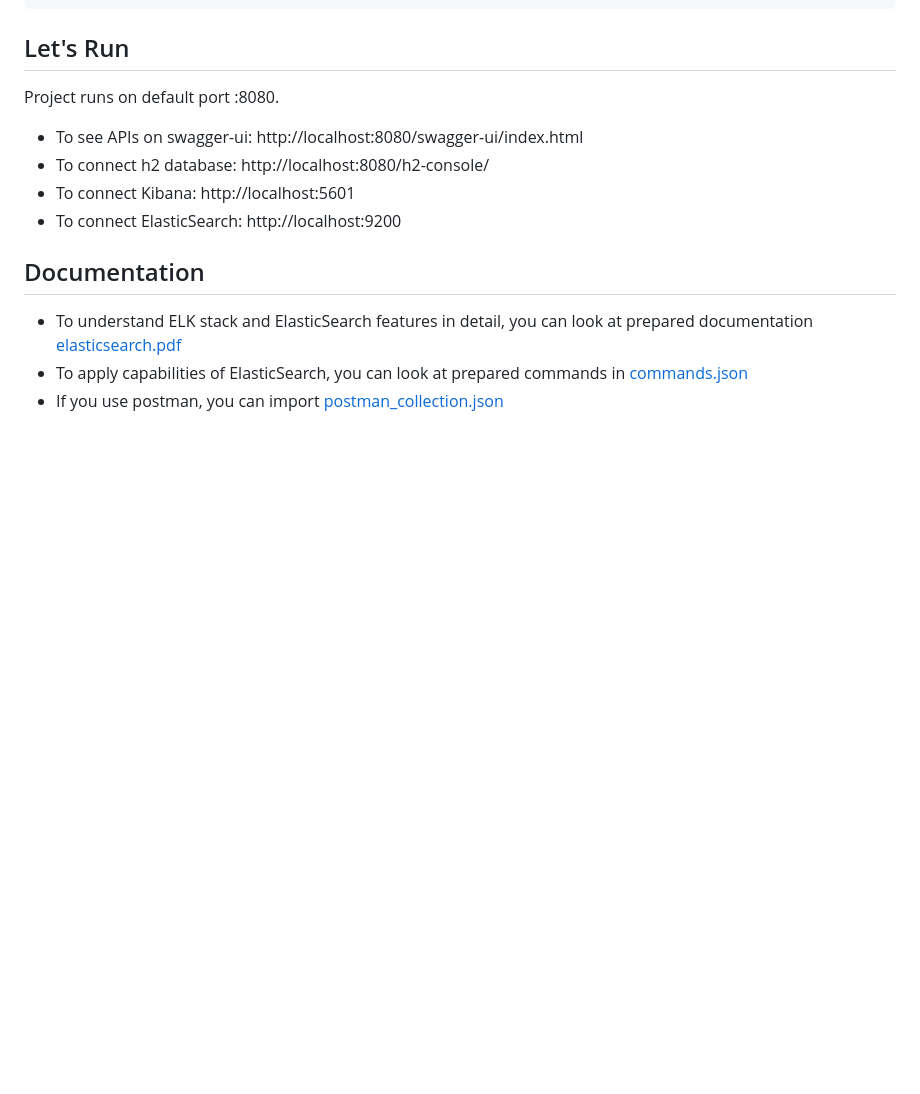
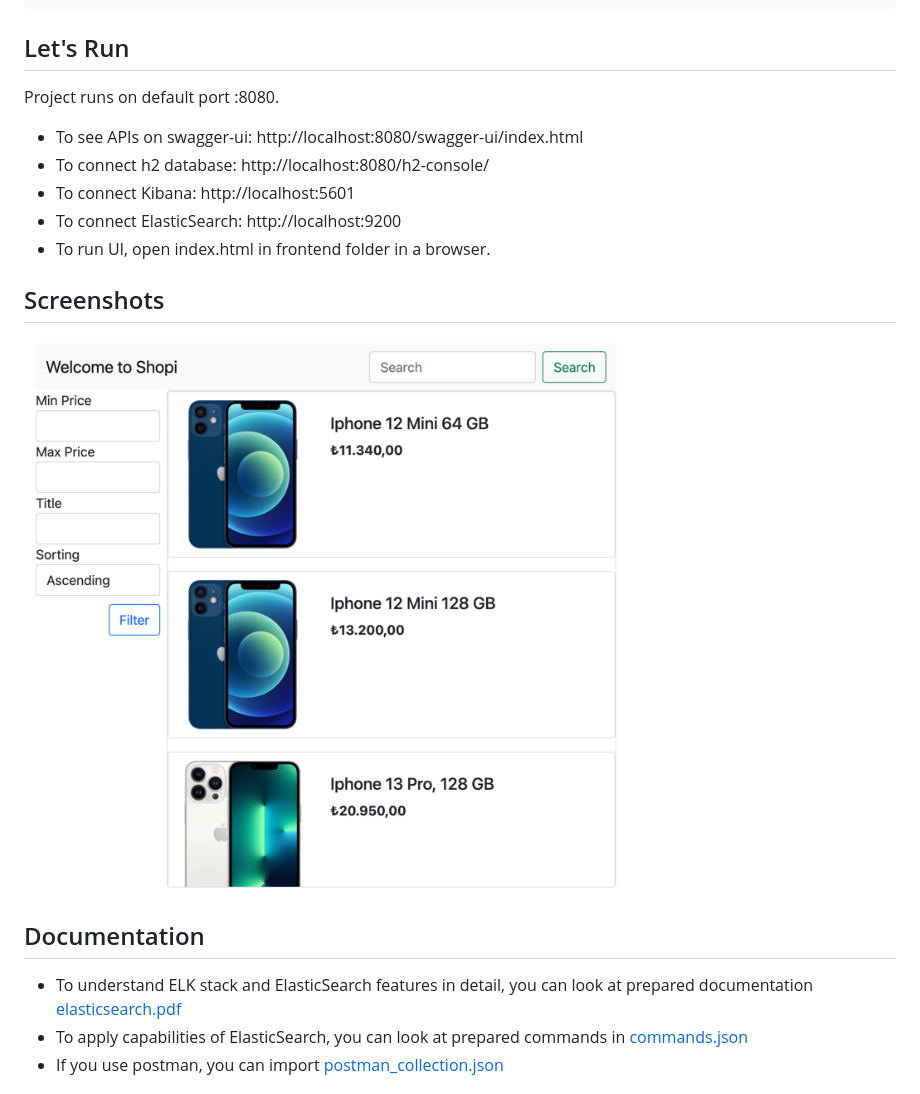
Before and after one commit to fbugraaydin/elasticsearch-basis, a Markdown page: Readme.md, the part around the change. Drawn GitHub-style; pictures changed too: frontend-screenshot.png (added); blank space fills up the shorter version.

```diff
--- a/Readme.md
+++ b/Readme.md
@@ -35,6 +35,11 @@ Project runs on default port :8080.
 - To connect h2 database: http://localhost:8080/h2-console/
 - To connect Kibana: http://localhost:5601
 - To connect ElasticSearch: http://localhost:9200
+- To run UI, open index.html in frontend folder in a browser.
+
+## Screenshots
+
+![Shopi](frontend-screenshot.png?raw=true)
 
 ## Documentation
 - To understand ELK stack and ElasticSearch features in detail, you can look at prepared documentation [elasticsearch.pdf](ElasticSearch.pdf)
```
Also changed, not shown: 3 other files.
